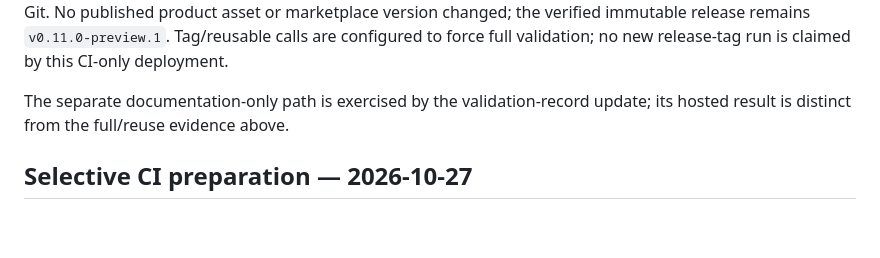
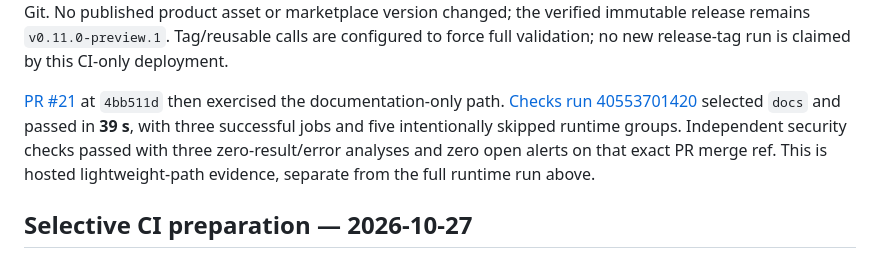
Before and after one commit to ilyafedotov-ops/german-business-skills, a Markdown page: docs/validation.md, the part around the change. GitHub-like rendering; blank space fills up the shorter version.

Commit message:
Record successful documentation-only CI trial

```diff
--- a/docs/validation.md
+++ b/docs/validation.md
@@ -36,8 +36,12 @@ Git. No published product asset or marketplace version changed; the verified
 immutable release remains `v0.11.0-preview.1`. Tag/reusable calls are configured to
 force full validation; no new release-tag run is claimed by this CI-only deployment.
 
-The separate documentation-only path is exercised by the validation-record update;
-its hosted result is distinct from the full/reuse evidence above.
+[PR #21](https://github.com/ilyafedotov-ops/german-business-skills/pull/21) at `4bb511d`
+then exercised the documentation-only path. [Checks run 40553701420](https://github.com/ilyafedotov-ops/german-business-skills/actions/runs/40553701420)
+selected `docs` and passed in **39 s**, with three successful jobs and five
+intentionally skipped runtime groups. Independent security checks passed with
+three zero-result/error analyses and zero open alerts on that exact PR merge ref.
+This is hosted lightweight-path evidence, separate from the full runtime run above.
 
 ## Selective CI preparation — 2026-10-27
 
```
Also changed, not shown: docs/validation.ru.md (+6 -2 lines).
